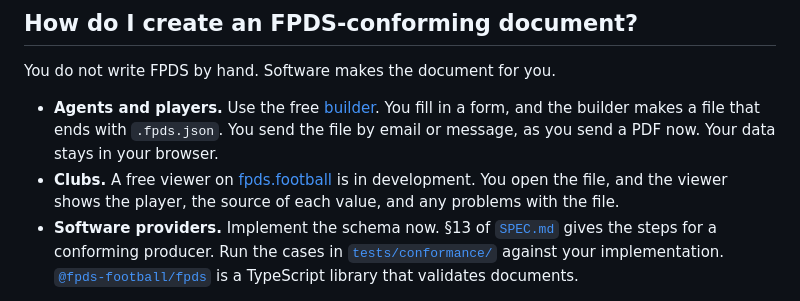
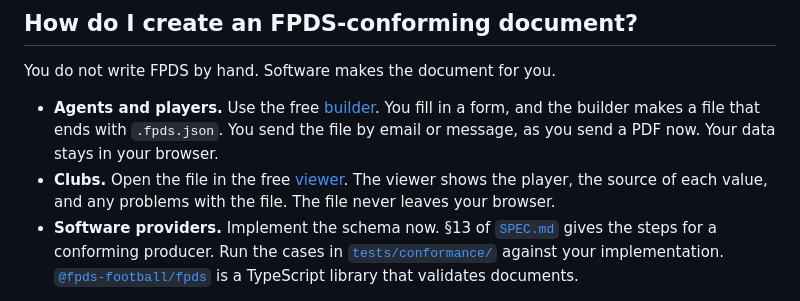
Before and after one commit to fpds-football/spec, a Markdown page: README.md, the part around the change. GitHub-like rendering.

Commit message:
Point clubs to the viewer at fpds.football/view/
Co-Authored-By: Claude Opus 5 <noreply@anthropic.com>

```diff
--- a/README.md
+++ b/README.md
@@ -71,7 +71,7 @@ If a value has no entry, its source is the sender. That is `agent_stated` for an
 You do not write FPDS by hand. Software makes the document for you.
 
 - **Agents and players.** Use the free [builder](https://fpds.football/build/). You fill in a form, and the builder makes a file that ends with `.fpds.json`. You send the file by email or message, as you send a PDF now. Your data stays in your browser.
-- **Clubs.** A free viewer on [fpds.football](https://fpds.football) is in development. You open the file, and the viewer shows the player, the source of each value, and any problems with the file.
+- **Clubs.** Open the file in the free [viewer](https://fpds.football/view/). The viewer shows the player, the source of each value, and any problems with the file. The file never leaves your browser.
 - **Software providers.** Implement the schema now. §13 of [`SPEC.md`](SPEC.md) gives the steps for a conforming producer. Run the cases in [`tests/conformance/`](tests/conformance/) against your implementation. [`@fpds-football/fpds`](https://www.npmjs.com/package/@fpds-football/fpds) is a TypeScript library that validates documents.
 
 A valid document has the correct structure. It does not prove that the information is true. The provenance of each value shows who made the claim.
```
